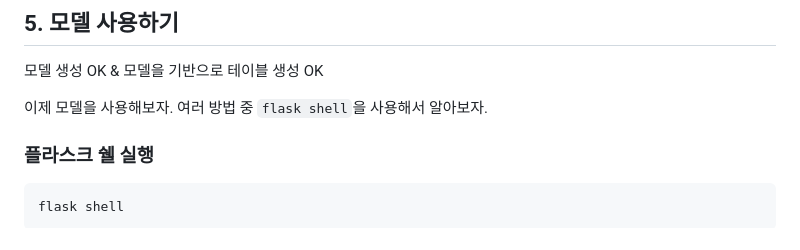
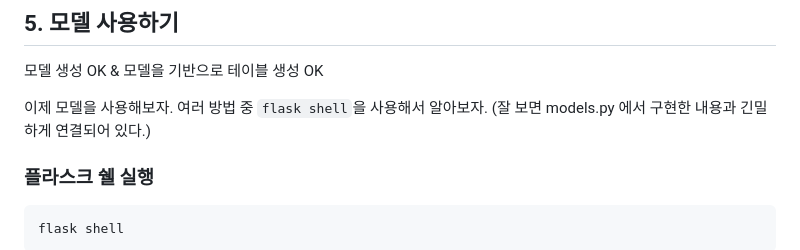
Before and after one commit to sjHong645/flask, a Markdown page: chapter2/docs_4.md, the part around the change. Rendered like a GitHub page.

Commit message:
chapter2-4 5. 모델 사용하기 완료

````diff
--- a/chapter2/docs_4.md
+++ b/chapter2/docs_4.md
@@ -182,6 +182,7 @@ pybo.db 데이터 파일에 question, answer 테이블이 제대로 생성되었
 모델 생성 OK & 모델을 기반으로 테이블 생성 OK
 
 이제 모델을 사용해보자. 여러 방법 중 `flask shell`을 사용해서 알아보자.
+(잘 보면 models.py 에서 구현한 내용과 긴밀하게 연결되어 있다.)
 
 ### 플라스크 쉘 실행
 ```
````
